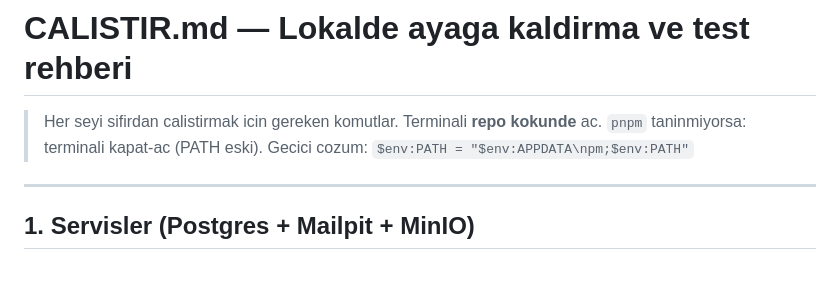
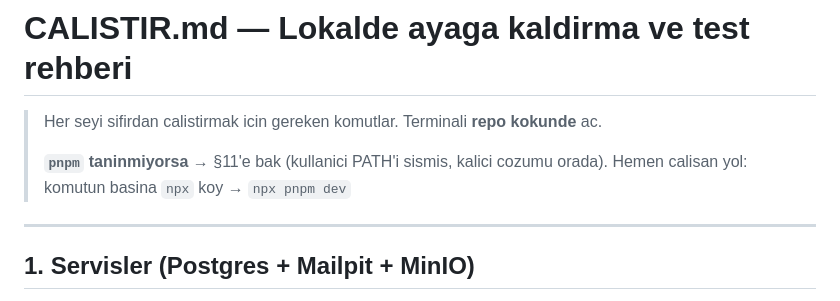
Before and after one commit to 4Atacan/CariNet, a Markdown page: CALISTIR.md, the part around one of its changes. Drawn GitHub-style; blank space fills up the shorter version.

```diff
--- a/CALISTIR.md
+++ b/CALISTIR.md
@@ -1,8 +1,9 @@
 # CALISTIR.md — Lokalde ayaga kaldirma ve test rehberi
 
 > Her seyi sifirdan calistirmak icin gereken komutlar. Terminali **repo kokunde** ac.
-> `pnpm` taninmiyorsa: terminali kapat-ac (PATH eski). Gecici cozum:
-> `$env:PATH = "$env:APPDATA\npm;$env:PATH"`
+>
+> **`pnpm` taninmiyorsa** → §11'e bak (kullanici PATH'i sismis, kalici cozumu orada).
+> Hemen calisan yol: komutun basina `npx` koy → `npx pnpm dev`
 
 ---
 
```
Also changed, not shown: other parts of CALISTIR.md (+50 -1 lines).
